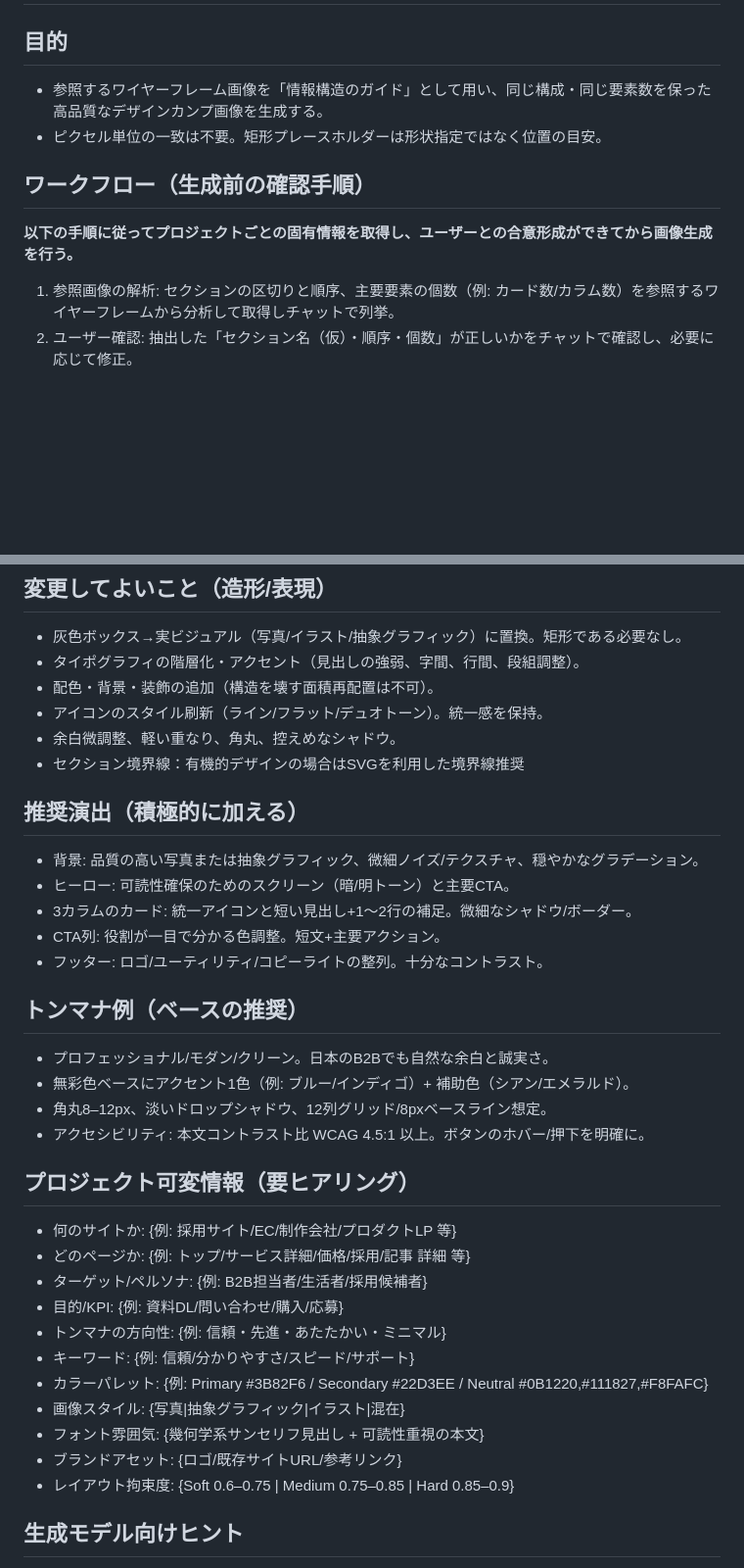
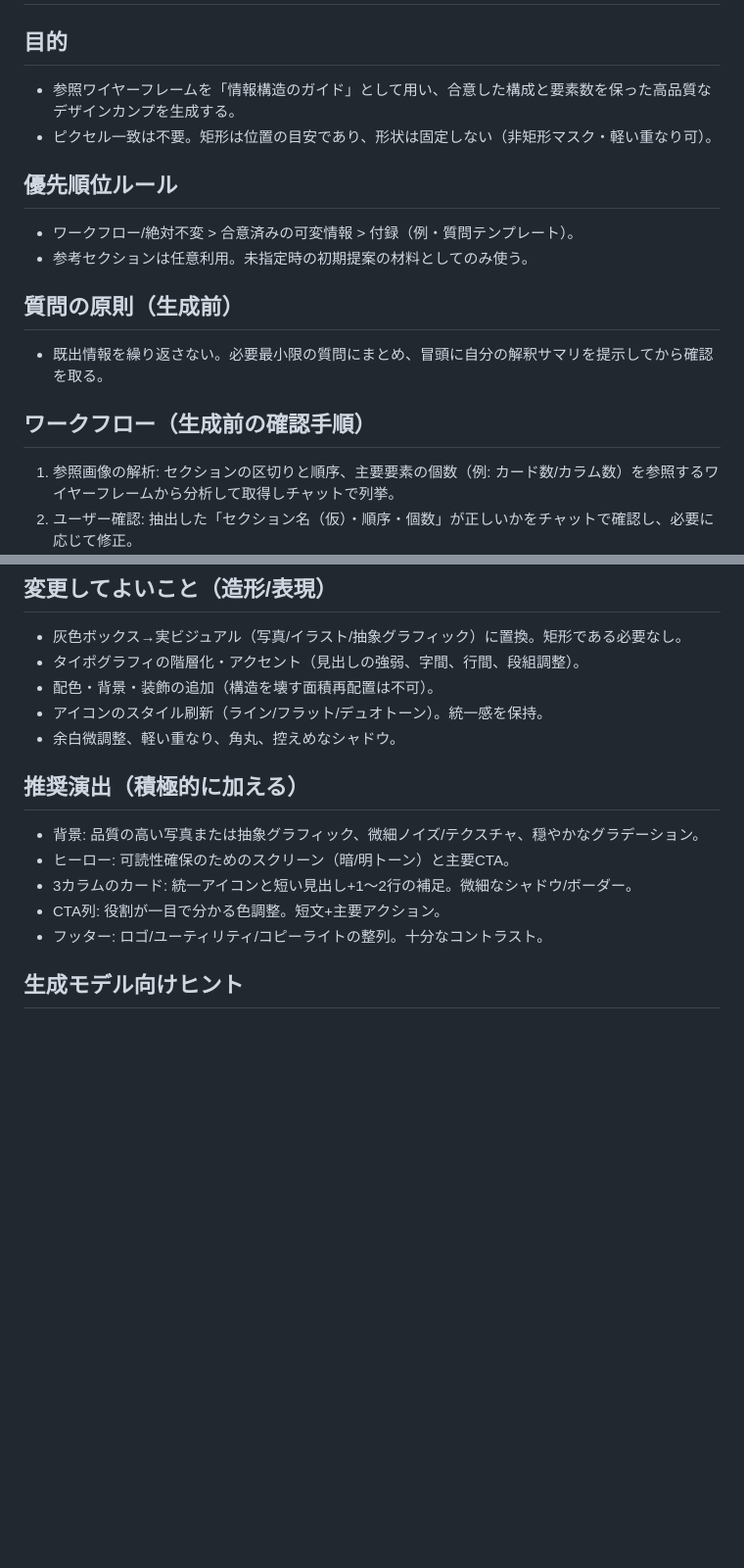
Before and after one commit to satokupo/My_KAMUI_CODE, a Markdown page: _doc/prompts/HPデザインカンプ生成.md, 2 parts joined by grey strips. Shown: that part at 98% size. Rendered like a GitHub page; blank space fills up the shorter version.

Commit message:
チェック

```diff
--- a/_doc/prompts/HPデザインカンプ生成.md
+++ b/_doc/prompts/HPデザインカンプ生成.md
@@ -1,11 +1,17 @@
 # デザインカンプ生成プロンプト
 
 ## 目的
-- 参照するワイヤーフレーム画像を「情報構造のガイド」として用い、同じ構成・同じ要素数を保った高品質なデザインカンプ画像を生成する。
-- ピクセル単位の一致は不要。矩形プレースホルダーは形状指定ではなく位置の目安。
+- 参照ワイヤーフレームを「情報構造のガイド」として用い、合意した構成と要素数を保った高品質なデザインカンプを生成する。
+- ピクセル一致は不要。矩形は位置の目安であり、形状は固定しない（非矩形マスク・軽い重なり可）。
+
+## 優先順位ルール
+- ワークフロー/絶対不変 > 合意済みの可変情報 > 付録（例・質問テンプレート）。
+- 参考セクションは任意利用。未指定時の初期提案の材料としてのみ使う。
+
+## 質問の原則（生成前）
+- 既出情報を繰り返さない。必要最小限の質問にまとめ、冒頭に自分の解釈サマリを提示してから確認を取る。
 
 ## ワークフロー（生成前の確認手順）
-**以下の手順に従ってプロジェクトごとの固有情報を取得し、ユーザーとの合意形成ができてから画像生成を行う。**
 1. 参照画像の解析: セクションの区切りと順序、主要要素の個数（例: カード数/カラム数）を参照するワイヤーフレームから分析して取得しチャットで列挙。
 2. ユーザー確認: 抽出した「セクション名（仮）・順序・個数」が正しいかをチャットで確認し、必要に応じて修正。
 3. 可変情報のヒアリング: サイト種別/該当ページを質問し、欠落があれば補完。
@@ -34,7 +40,6 @@
 - 配色・背景・装飾の追加（構造を壊す面積再配置は不可）。
 - アイコンのスタイル刷新（ライン/フラット/デュオトーン）。統一感を保持。
 - 余白微調整、軽い重なり、角丸、控えめなシャドウ。
-- セクション境界線：有機的デザインの場合はSVGを利用した境界線推奨
 
 ## 推奨演出（積極的に加える）
 - 背景: 品質の高い写真または抽象グラフィック、微細ノイズ/テクスチャ、穏やかなグラデーション。
@@ -42,25 +47,6 @@
 - 3カラムのカード: 統一アイコンと短い見出し+1〜2行の補足。微細なシャドウ/ボーダー。
 - CTA列: 役割が一目で分かる色調整。短文+主要アクション。
 - フッター: ロゴ/ユーティリティ/コピーライトの整列。十分なコントラスト。
-
-## トンマナ例（ベースの推奨）
-- プロフェッショナル/モダン/クリーン。日本のB2Bでも自然な余白と誠実さ。
-- 無彩色ベースにアクセント1色（例: ブルー/インディゴ）+ 補助色（シアン/エメラルド）。
-- 角丸8–12px、淡いドロップシャドウ、12列グリッド/8pxベースライン想定。
-- アクセシビリティ: 本文コントラスト比 WCAG 4.5:1 以上。ボタンのホバー/押下を明確に。
-
-## プロジェクト可変情報（要ヒアリング）
-- 何のサイトか: {例: 採用サイト/EC/制作会社/プロダクトLP 等}
-- どのページか: {例: トップ/サービス詳細/価格/採用/記事 詳細 等}
-- ターゲット/ペルソナ: {例: B2B担当者/生活者/採用候補者}
-- 目的/KPI: {例: 資料DL/問い合わせ/購入/応募}
-- トンマナの方向性: {例: 信頼・先進・あたたかい・ミニマル}
-- キーワード: {例: 信頼/分かりやすさ/スピード/サポート}
-- カラーパレット: {例: Primary #3B82F6 / Secondary #22D3EE / Neutral #0B1220,#111827,#F8FAFC}
-- 画像スタイル: {写真|抽象グラフィック|イラスト|混在}
-- フォント雰囲気: {幾何学系サンセリフ見出し + 可読性重視の本文}
-- ブランドアセット: {ロゴ/既存サイトURL/参考リンク}
-- レイアウト拘束度: {Soft 0.6–0.75 | Medium 0.75–0.85 | Hard 0.85–0.9}
 
 ## 生成モデル向けヒント
 - レイアウト拘束度ノブ: Soft 0.55–0.70 / Medium 0.70–0.80 / Hard 0.80–0.90（迷ったらSoft〜Medium）。
```
Also changed, not shown: other parts of _doc/prompts/HPデザインカンプ生成.md (+19 -0 lines).
